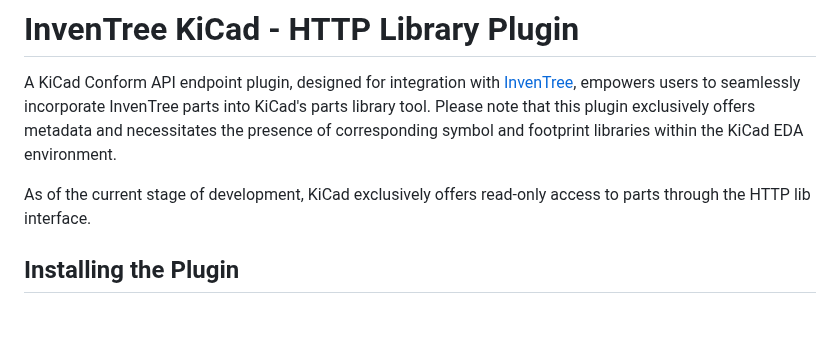
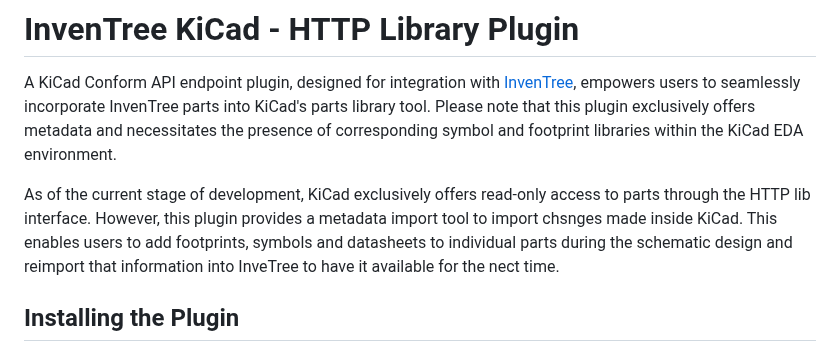
Before and after one commit to afkiwers/inventree_kicad, a Markdown page: README.md, the part around the change. Rendered like a GitHub page; blank space fills up the shorter version.

```diff
--- a/README.md
+++ b/README.md
@@ -2,8 +2,7 @@
 
 A KiCad Conform API endpoint plugin, designed for integration with [InvenTree](https://inventree.org), empowers users to seamlessly incorporate InvenTree parts into KiCad's parts library tool. Please note that this plugin exclusively offers metadata and necessitates the presence of corresponding symbol and footprint libraries within the KiCad EDA environment.
 
-As of the current stage of development, KiCad exclusively offers read-only access to parts through the HTTP lib interface.
-
+As of the current stage of development, KiCad exclusively offers read-only access to parts through the HTTP lib interface. However, this plugin provides a metadata import tool to import chsnges made inside KiCad. This enables users to add footprints, symbols and datasheets to individual parts during the schematic design and reimport that information into InveTree to have it available for the nect time.
 ## Installing the Plugin
 There are several methods available for installing this plugin. To gain a comprehensive understanding of the installation process, please refer to the [InvenTree - Installing a Plugin Guide](https://docs.inventree.org/en/latest/extend/plugins/install/#installation-methods). Depending on your preferred approach, the following instructions will provide you with the necessary information.
 
```
